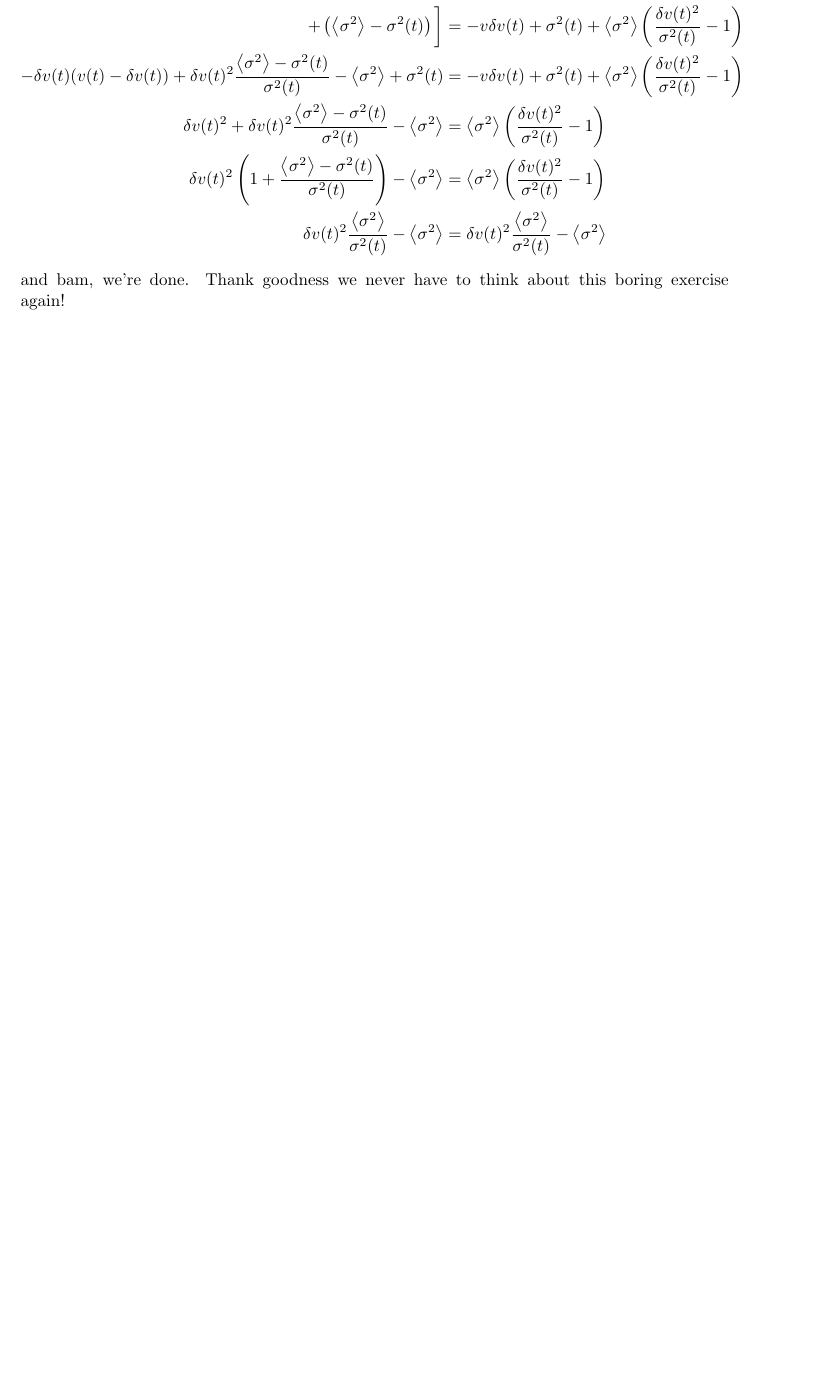
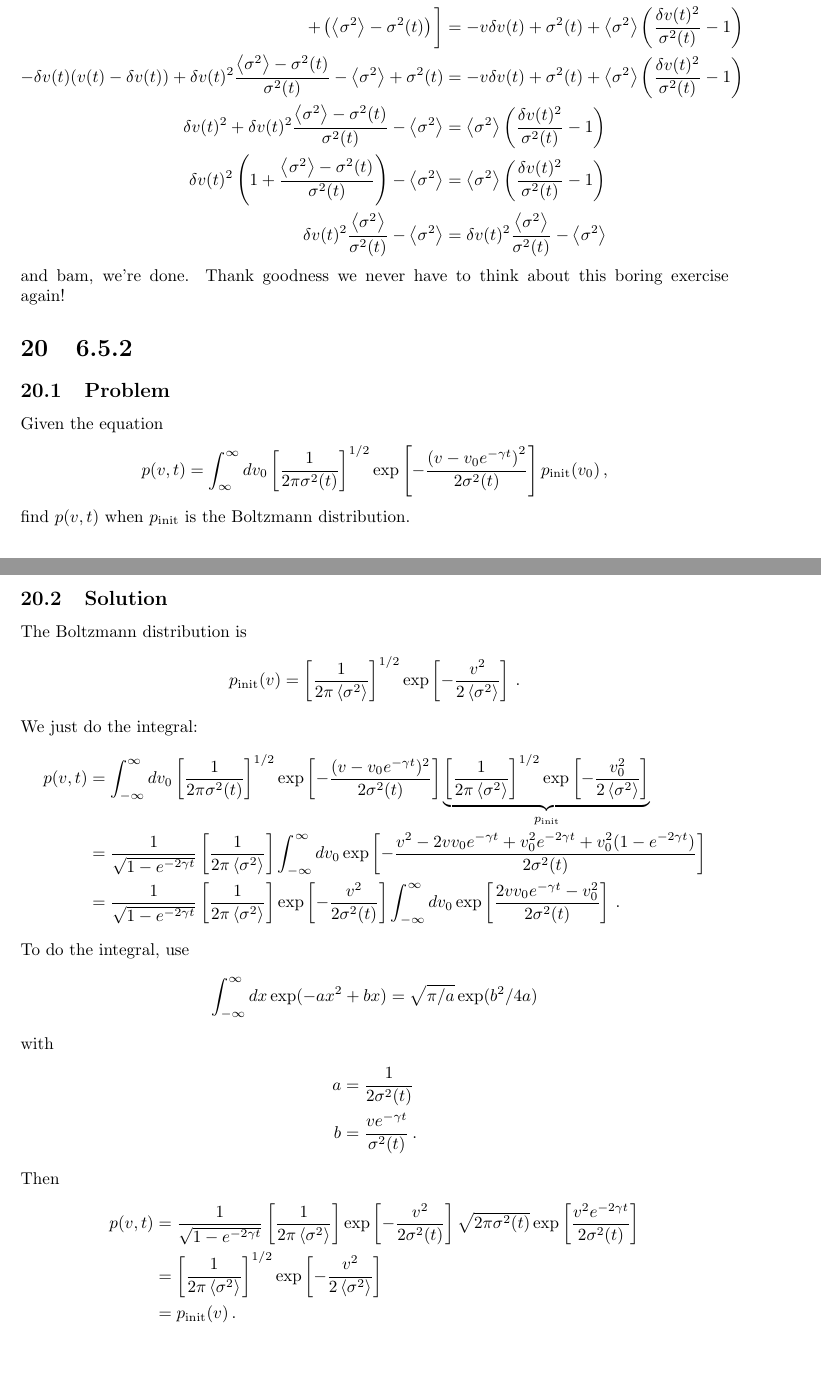
Before and after one commit to DanielSank/balakrishnan-nonequilibrium, a LaTeX document (main.tex, which reads 6.5.2.tex, content.tex): part of page 29 of 29 before the commit and two parts of pages 29 and 30 of 30 after it, the two joined at a grey line, cut so that both start at the same text, the shorter picture padded with empty space. Compiled offline with pdfLaTeX.

Commit message:
Add 6.5.2.

```diff
--- /dev/null
+++ b/6.5.2.tex
@@ -0,0 +1,78 @@
+\levelstay{6.5.2}
+\leveldown{Problem}
+Given the equation
+\begin{equation*}
+  p(v, t)
+  = \int_{\infty}^\infty
+  d v_0 \left[ \frac{1}{2 \pi \sigma^2(t)} \right]^{1/2}
+  \exp \left[
+    - \frac{ \left( v - v_0 e^{- \gamma t} \right)^2}{2 \sigma^2(t)}
+  \right]
+  p_\text{init}(v_0)
+  \, ,
+\end{equation*}
+find $p(v, t)$ when $p_\text{init}$ is the Boltzmann distribution.
+
+\levelstay{Solution}
+The Boltzmann distribution is
+\begin{equation*}
+  p_\text{init}(v)
+  = \left[
+    \frac{1}{2 \pi \angavg{\sigma^2}}
+  \right]^{1/2}
+  \exp \left[
+    - \frac{v^2}{2 \angavg{\sigma^2}}
+  \right]
+  \, .
+\end{equation*}
+We just do the integral:
+\begin{align*}
+  p(v, t)
+  &= \int_{-\infty}^\infty
+    dv_0 \left[ \frac{1}{2 \pi \sigma^2(t) }\right]^{1/2}
+    \exp \left[ - \frac{(v - v_0 e^{- \gamma t})^2}{2 \sigma^2(t)} \right]
+    \underbrace{\left[ \frac{1}{2\pi \angavg{\sigma^2}} \right]^{1/2} \exp \left[ - \frac{v_0^2}{2 \angavg{\sigma^2}} \right] }_{p_\text{init}} \\
+  &=
+    \frac{1}{\sqrt{1 - e^{-2 \gamma t}}}
+    \left[ \frac{1}{2\pi \angavg{\sigma^2}} \right]
+    \int_{-\infty}^\infty
+    dv_0
+    \exp \left[
+      - \frac{v^2 -2 v v_0 e^{- \gamma t} + v_0^2 e^{-2 \gamma t} + v_0^2 (1 - e^{-2 \gamma t})}{2 \sigma^2(t)}
+    \right] \\
+  &=
+    \frac{1}{\sqrt{1 - e^{-2 \gamma t}}}
+    \left[ \frac{1}{2\pi \angavg{\sigma^2}} \right]
+    \exp \left[ - \frac{v^2}{2 \sigma^2(t)} \right]
+    \int_{-\infty}^\infty
+    dv_0
+    \exp \left[
+      \frac{2 v v_0 e^{- \gamma t} - v_0^2}{2 \sigma^2(t)}
+    \right]
+  \, .
+\end{align*}
+To do the integral, use
+\begin{equation*}
+  \int_{-\infty}^\infty dx \exp(-a x^2 + bx) = \sqrt{\pi / a} \exp(b^2 / 4 a)
+\end{equation*}
+with
+\begin{align*}
+  a &= \frac{1}{2 \sigma^2(t)} \\
+  b &= \frac{v e^{-\gamma t}}{\sigma^2(t)}
+  \, .
+\end{align*}
+Then
+\begin{align*}
+  p(v, t) &=
+    \frac{1}{\sqrt{1 - e^{-2 \gamma t}}}
+    \left[ \frac{1}{2\pi \angavg{\sigma^2}} \right]
+    \exp \left[ - \frac{v^2}{2 \sigma^2(t)} \right]
+    \sqrt{2 \pi \sigma^2(t)} \exp \left[
+      \frac{v^2 e^{-2 \gamma t}}{2 \sigma^2(t)}
+    \right] \\
+  &=
+    \left[ \frac{1}{2 \pi \angavg{\sigma^2}} \right]^{1/2}
+    \exp \left[ - \frac{v^2}{2 \angavg{\sigma^2}} \right] \\
+  &= p_\text{init}(v)
+  \, .
+\end{align*}
--- a/content.tex
+++ b/content.tex
@@ -21,3 +21,4 @@
 \subimportlevel{./}{5.6.3_ao}{0}
 
 \subimportlevel{./}{6.5.1}{0}
+\subimportlevel{./}{6.5.2}{0}
```
